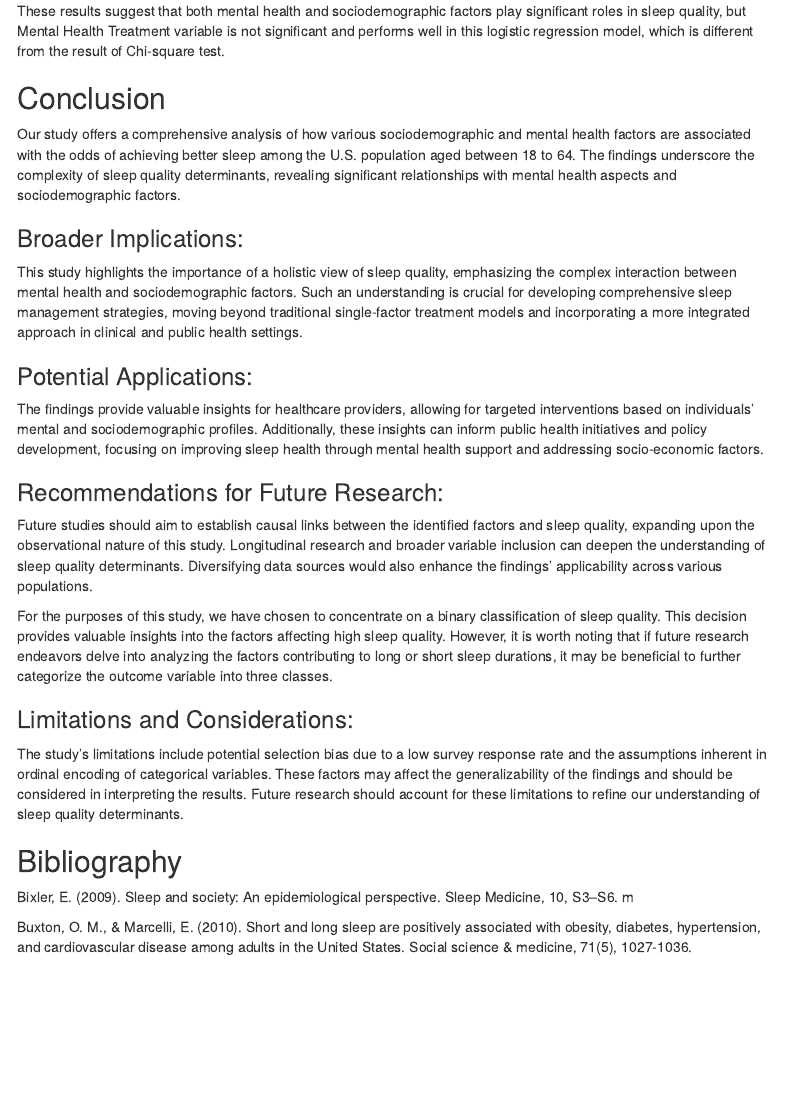
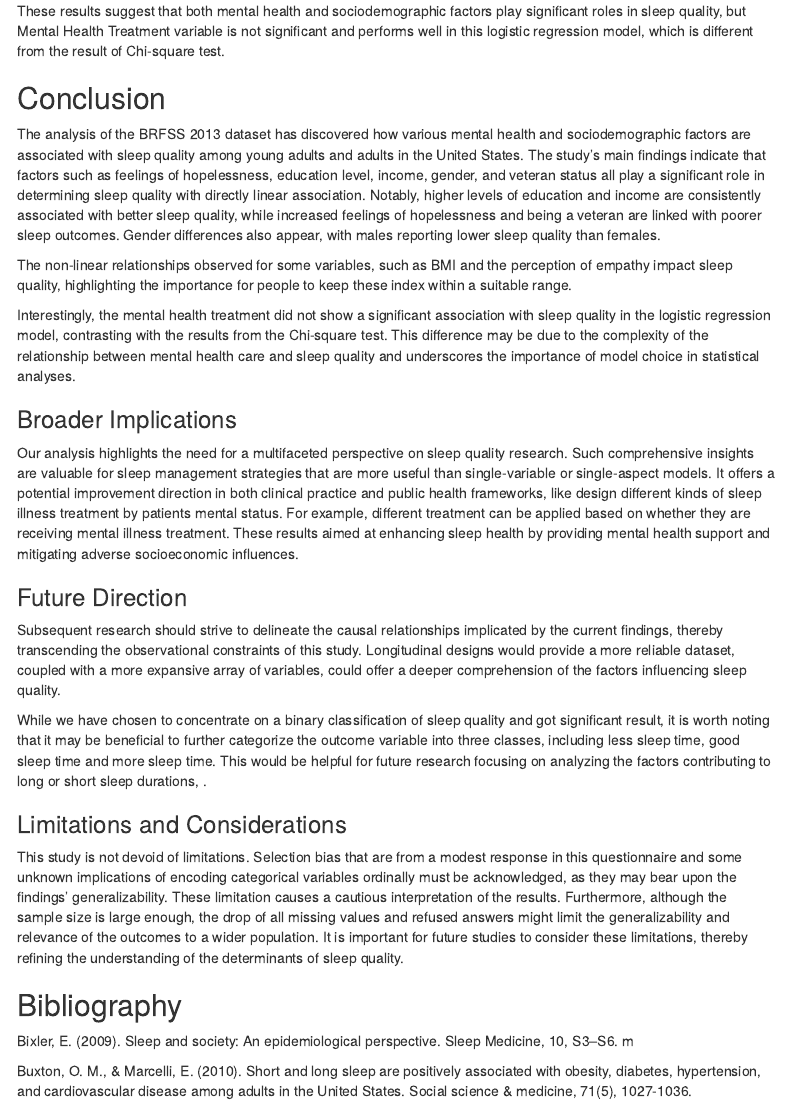
Before and after one commit to cclyfblink/Biostatistics_Final_Project_Group_4, an R Markdown document (Final_Project_Group_4.Rmd): the page in a window 1100 px wide, from 8250 px down. Rendered offline with R 4.5, knitr and Pandoc, with nearby package versions; some code elsewhere in the file could not run offline; menus at the side of the page are left out; column names are cleaned by a stand-in for the janitor package.

Commit message:
Update conclusion

```diff
--- a/Final_Project_Group_4.Rmd
+++ b/Final_Project_Group_4.Rmd
@@ -645,21 +645,23 @@ These results suggest that both mental health and sociodemographic factors play
 
 
 ## Conclusion
-Our study offers a comprehensive analysis of how various sociodemographic and mental health factors are associated with the odds of achieving better sleep among the U.S. population aged between 18 to 64. The findings underscore the complexity of sleep quality determinants, revealing significant relationships with mental health aspects and sociodemographic factors.
 
-### Broader Implications:
-This study highlights the importance of a holistic view of sleep quality, emphasizing the complex interaction between mental health and sociodemographic factors. Such an understanding is crucial for developing comprehensive sleep management strategies, moving beyond traditional single-factor treatment models and incorporating a more integrated approach in clinical and public health settings.
+The analysis of the BRFSS 2013 dataset has discovered how various mental health and sociodemographic factors are associated with sleep quality among young adults and adults in the United States. The study's main findings indicate that factors such as feelings of hopelessness, education level, income, gender, and veteran status all play a significant role in determining sleep quality with directly linear association. Notably, higher levels of education and income are consistently associated with better sleep quality, while increased feelings of hopelessness and being a veteran are linked with poorer sleep outcomes. Gender differences also appear, with males reporting lower sleep quality than females.
 
-### Potential Applications:
-The findings provide valuable insights for healthcare providers, allowing for targeted interventions based on individuals' mental and sociodemographic profiles. Additionally, these insights can inform public health initiatives and policy development, focusing on improving sleep health through mental health support and addressing socio-economic factors.
+The non-linear relationships observed for some variables, such as BMI and the perception of empathy impact sleep quality, highlighting the importance for people to keep these index within a suitable range.
 
-### Recommendations for Future Research:
-Future studies should aim to establish causal links between the identified factors and sleep quality, expanding upon the observational nature of this study. Longitudinal research and broader variable inclusion can deepen the understanding of sleep quality determinants. Diversifying data sources would also enhance the findings' applicability across various populations.
+Interestingly, the mental health treatment did not show a significant association with sleep quality in the logistic regression model, contrasting with the results from the Chi-square test. This difference may be due to the complexity of the relationship between mental health care and sleep quality and underscores the importance of model choice in statistical analyses.
 
-For the purposes of this study, we have chosen to concentrate on a binary classification of sleep quality. This decision provides valuable insights into the factors affecting high sleep quality. However, it is worth noting that if future research endeavors delve into analyzing the factors contributing to long or short sleep durations, it may be beneficial to further categorize the outcome variable into three classes.
+### Broader Implications
+Our analysis highlights the need for a multifaceted perspective on sleep quality research. Such comprehensive insights are valuable for sleep management strategies that are more useful than single-variable or single-aspect models. It offers a potential improvement direction in both clinical practice and public health frameworks, like design different kinds of sleep illness treatment by patients mental status. For example, different treatment can be applied based on whether they are receiving mental illness treatment. These results aimed at enhancing sleep health by providing mental health support and mitigating adverse socioeconomic influences.
 
-### Limitations and Considerations:
-The study's limitations include potential selection bias due to a low survey response rate and the assumptions inherent in ordinal encoding of categorical variables. These factors may affect the generalizability of the findings and should be considered in interpreting the results. Future research should account for these limitations to refine our understanding of sleep quality determinants.
+### Future Direction
+Subsequent research should strive to delineate the causal relationships implicated by the current findings, thereby transcending the observational constraints of this study. Longitudinal designs would provide a more reliable dataset, coupled with a more expansive array of variables, could offer a deeper comprehension of the factors influencing sleep quality.
+
+While we have chosen to concentrate on a binary classification of sleep quality and got significant result, it is worth noting that it may be beneficial to further categorize the outcome variable into three classes, including less sleep time, good sleep time and more sleep time. This would be helpful for future research focusing on analyzing the factors contributing to long or short sleep durations, .
+
+### Limitations and Considerations
+This study is not devoid of limitations. Selection bias that are from a modest response in this questionnaire and some unknown implications of encoding categorical variables ordinally must be acknowledged, as they may bear upon the findings' generalizability. These limitation causes a cautious interpretation of the results. Furthermore, although the sample size is large enough, the drop of all missing values and refused answers might limit the generalizability and relevance of the outcomes to a wider population. It is important for future studies to consider these limitations, thereby refining the understanding of the determinants of sleep quality.
 
 
 
```
Also changed, not shown: Final_Project_Group_4.Rmd (4 more changed lines).
